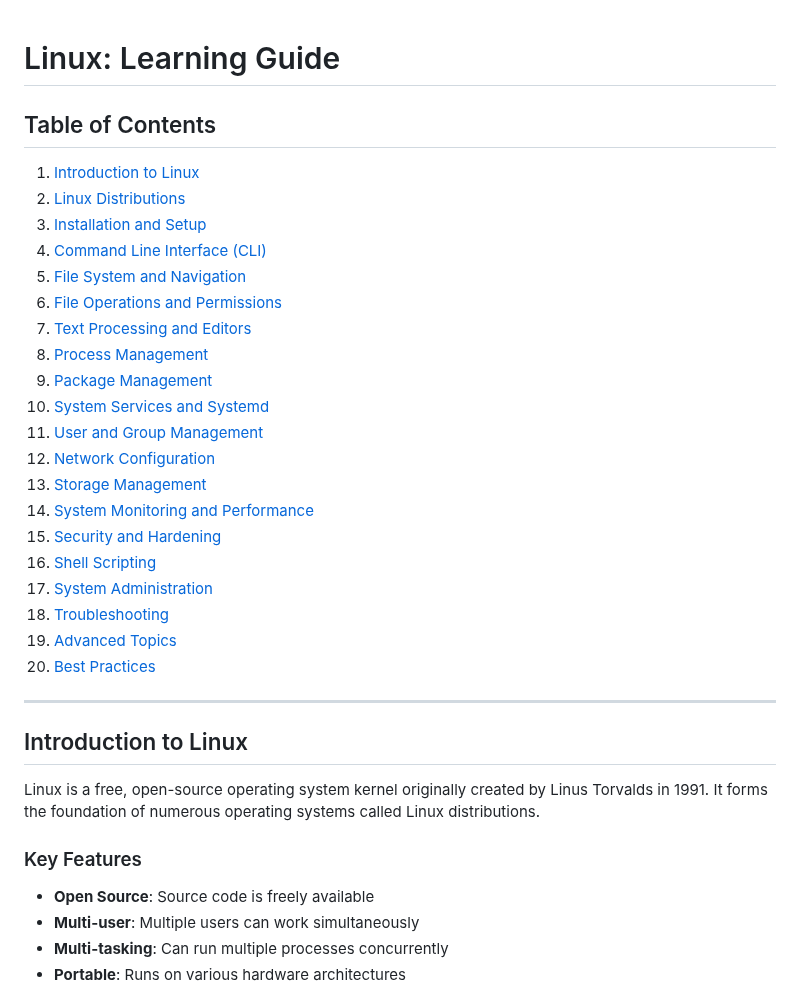
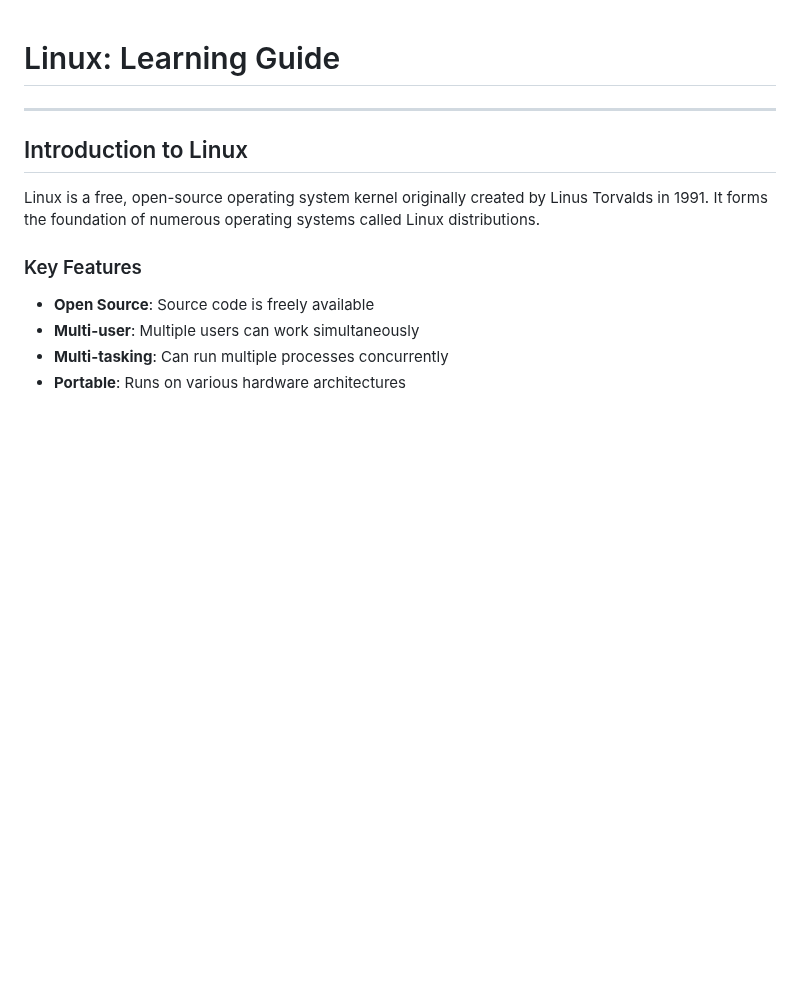
Before and after one commit to Jimmyu2foru18/Computer-Programming-Notes, a Markdown page: 2 linux.md, the part around one of its changes. GitHub-like rendering; blank space fills up the shorter version.

```diff
--- a/2 linux.md
+++ b/2 linux.md
@@ -1,27 +1,6 @@
 # Linux: Learning Guide
+---
 
-## Table of Contents
-1. [Introduction to Linux](#introduction-to-linux)
-2. [Linux Distributions](#linux-distributions)
-3. [Installation and Setup](#installation-and-setup)
-4. [Command Line Interface (CLI)](#command-line-interface-cli)
-5. [File System and Navigation](#file-system-and-navigation)
-6. [File Operations and Permissions](#file-operations-and-permissions)
-7. [Text Processing and Editors](#text-processing-and-editors)
-8. [Process Management](#process-management)
-9. [Package Management](#package-management)
-10. [System Services and Systemd](#system-services-and-systemd)
-11. [User and Group Management](#user-and-group-management)
-12. [Network Configuration](#network-configuration)
-13. [Storage Management](#storage-management)
-14. [System Monitoring and Performance](#system-monitoring-and-performance)
-15. [Security and Hardening](#security-and-hardening)
-16. [Shell Scripting](#shell-scripting)
-17. [System Administration](#system-administration)
-18. [Troubleshooting](#troubleshooting)
-19. [Advanced Topics](#advanced-topics)
-20. [Best Practices](#best-practices)
----
 ## Introduction to Linux
 Linux is a free, open-source operating system kernel originally created by Linus Torvalds in 1991. It forms the foundation of numerous operating systems called Linux distributions.
 ### Key Features
```
Also changed, not shown: other parts of 2 linux.md (+140 -140 lines).
